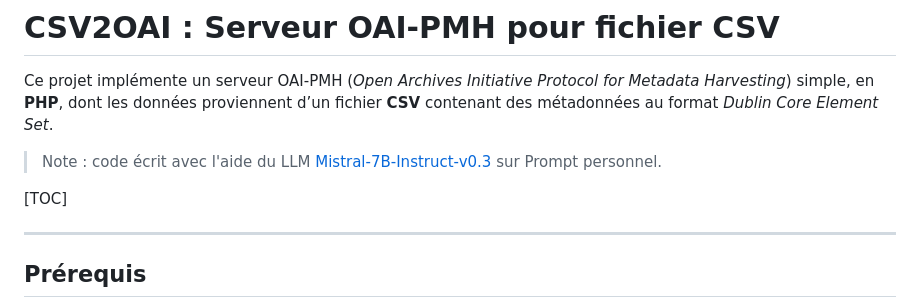
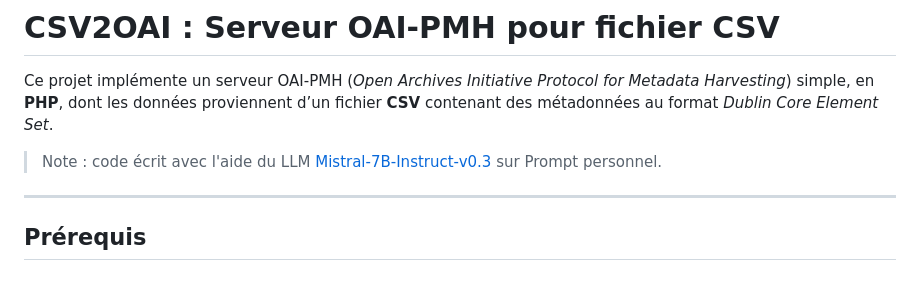
Before and after one commit to spouyllau/csv2oai, a Markdown page: README-FR.md, the part around the change. GitHub-like rendering; blank space fills up the shorter version.

```diff
--- a/README-FR.md
+++ b/README-FR.md
@@ -4,7 +4,6 @@ Ce projet implémente un serveur OAI-PMH (_Open Archives Initiative Protocol for
 
 > Note : code écrit avec l'aide du LLM [Mistral-7B-Instruct-v0.3](https://huggingface.co/mistralai/Mistral-7B-Instruct-v0.3) sur Prompt personnel.
 
-[TOC]
 
 ---
 
```
Also changed, not shown: README.md (+0 -1 lines).
